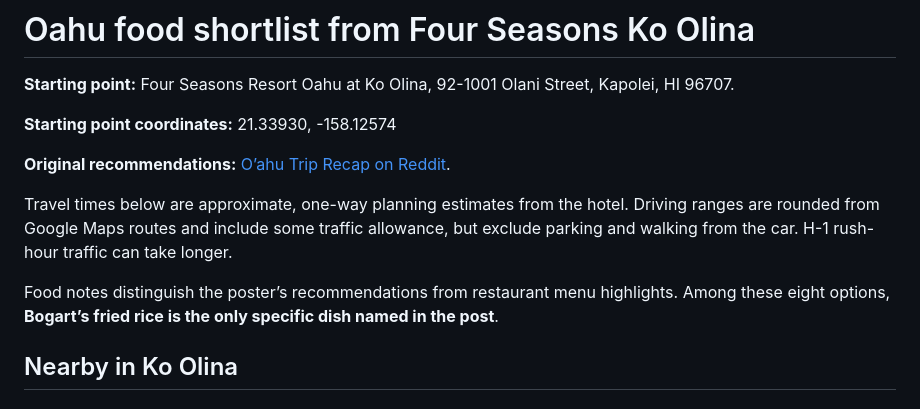
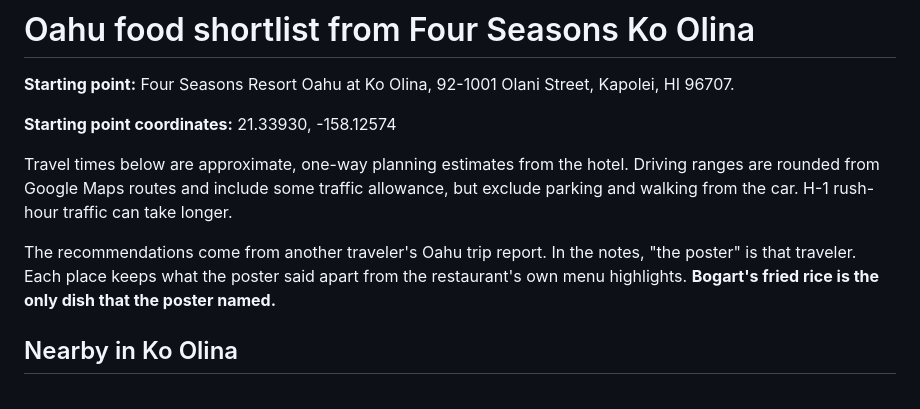
Before and after one commit to jimmieego/oahu-food, a Markdown page: restaurants.md, the part around the change. Rendered like a GitHub page.

Commit message:
chore: Update About text

```diff
--- a/restaurants.md
+++ b/restaurants.md
@@ -4,11 +4,9 @@
 
 **Starting point coordinates:** 21.33930, -158.12574
 
-**Original recommendations:** [O’ahu Trip Recap on Reddit](https://www.reddit.com/r/VisitingHawaii/comments/1x1a3l4/oahu_trip_recap/?sort=new).
-
 Travel times below are approximate, one-way planning estimates from the hotel. Driving ranges are rounded from Google Maps routes and include some traffic allowance, but exclude parking and walking from the car. H-1 rush-hour traffic can take longer.
 
-Food notes distinguish the poster’s recommendations from restaurant menu highlights. Among these eight options, **Bogart’s fried rice is the only specific dish named in the post**.
+The recommendations come from another traveler's Oahu trip report. In the notes, "the poster" is that traveler. Each place keeps what the poster said apart from the restaurant's own menu highlights. **Bogart's fried rice is the only dish that the poster named.**
 
 ## Nearby in Ko Olina
 
```
